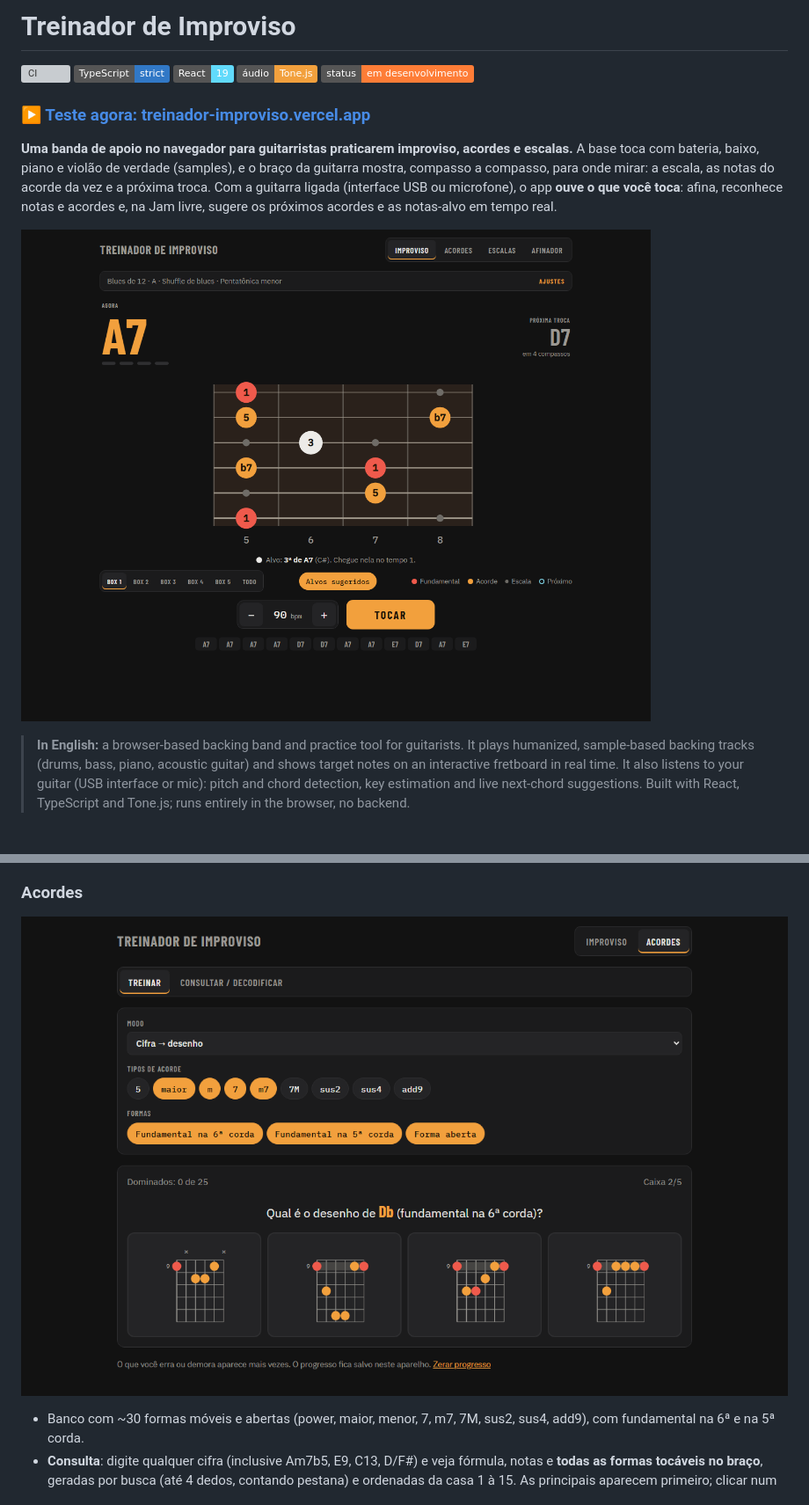
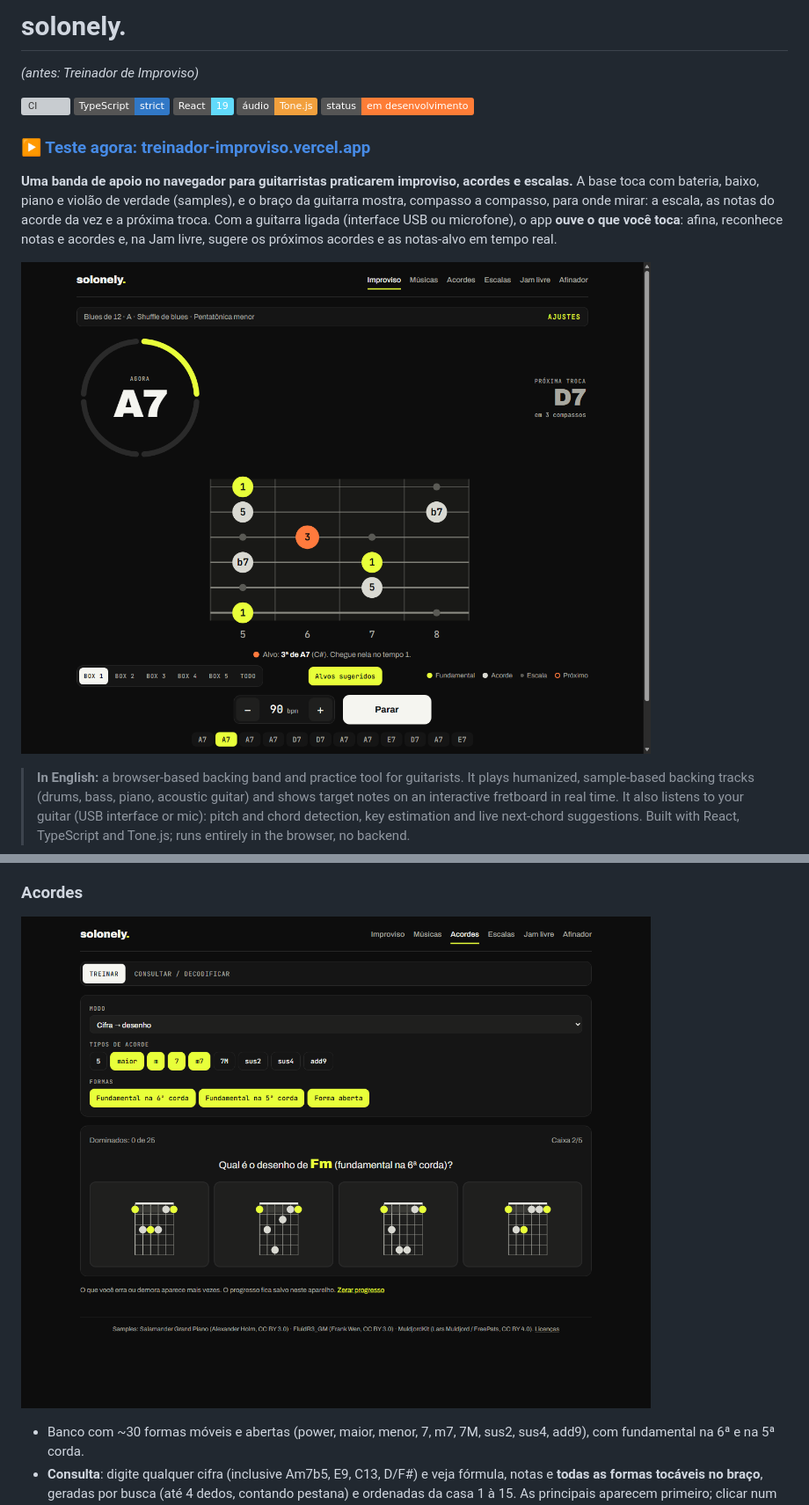
Before and after one commit to depaula12/treinador-improviso, a Markdown page: README.md, 2 parts joined by grey strips. Shown at 88% size. Rendered like a GitHub page; pictures changed too: docs/screenshots/acordes-desktop.png, docs/screenshots/improviso-desktop.png; badges without logos; blank space fills up the shorter version; grey boxes are pictures that could not be loaded.

```diff
--- a/README.md
+++ b/README.md
@@ -1,4 +1,6 @@
-# Treinador de Improviso
+# solonely.
+
+*(antes: Treinador de Improviso)*
 
 [![CI](https://github.com/depaula12/treinador-improviso/actions/workflows/ci.yml/badge.svg)](https://github.com/depaula12/treinador-improviso/actions/workflows/ci.yml)
 ![TypeScript](https://img.shields.io/badge/TypeScript-strict-3178c6)
```
Also changed, not shown: CLAUDE.md (+9 -0 lines), docs/screenshots/escalas-desktop.png, 7 other files.
